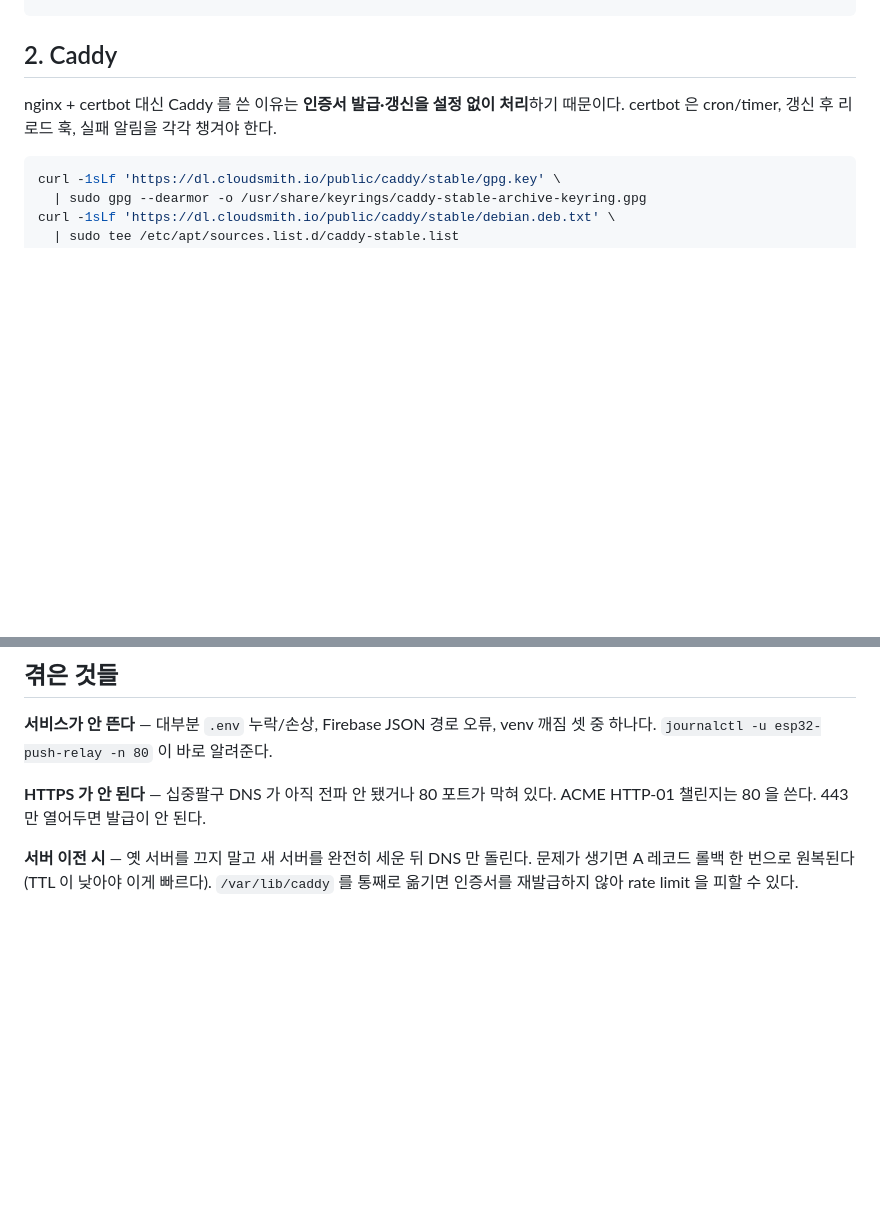
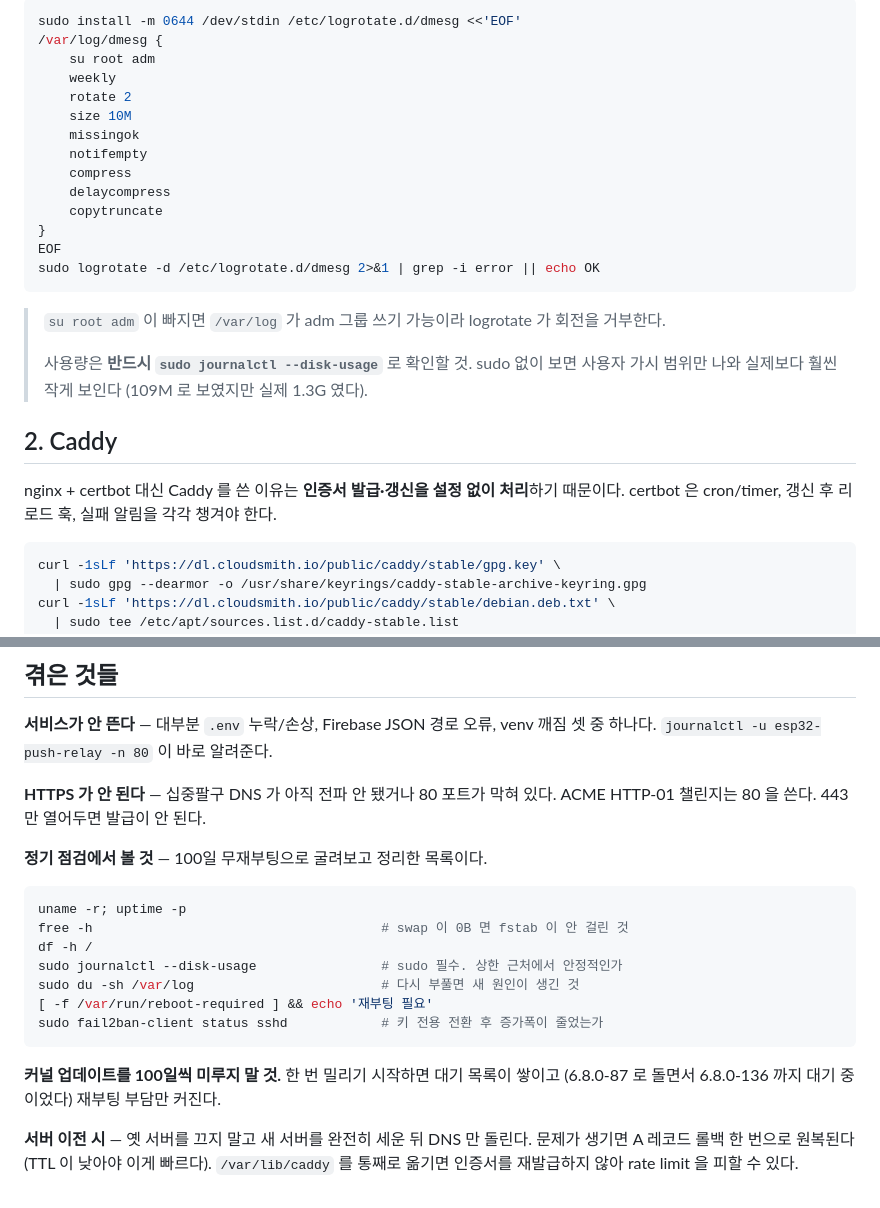
Before and after one commit to yeyebee/esp32-push-relay-showcase, a Markdown page: docs/deployment.md, 2 parts joined by grey strips. Drawn GitHub-style; blank space fills up the shorter version.

````diff
--- a/docs/deployment.md
+++ b/docs/deployment.md
@@ -31,3 +108,24 @@ sudo apt-get install -y python3 python3.12-venv sqlite3 curl git \
+```bash
+sudo install -m 0644 /dev/stdin /etc/logrotate.d/dmesg <<'EOF'
+/var/log/dmesg {
+    su root adm
+    weekly
+    rotate 2
+    size 10M
+    missingok
+    notifempty
+    compress
+    delaycompress
+    copytruncate
+}
+EOF
+sudo logrotate -d /etc/logrotate.d/dmesg 2>&1 | grep -i error || echo OK
+```
+
+> `su root adm` 이 빠지면 `/var/log` 가 adm 그룹 쓰기 가능이라 logrotate 가 회전을 거부한다.
+>
+> 사용량은 **반드시 `sudo journalctl --disk-usage`** 로 확인할 것. sudo 없이 보면 사용자
+> 가시 범위만 나와 실제보다 훨씬 작게 보인다 (109M 로 보였지만 실제 1.3G 였다).
 
 ## 2. Caddy
 
@@ -184,6 +282,21 @@ sqlite3 data/devices.db \
 **HTTPS 가 안 된다** — 십중팔구 DNS 가 아직 전파 안 됐거나 80 포트가 막혀 있다.
 ACME HTTP-01 챌린지는 80 을 쓴다. 443 만 열어두면 발급이 안 된다.
 
+**정기 점검에서 볼 것** — 100일 무재부팅으로 굴려보고 정리한 목록이다.
+
+```bash
+uname -r; uptime -p
+free -h                                     # swap 이 0B 면 fstab 이 안 걸린 것
+df -h /
+sudo journalctl --disk-usage                # sudo 필수. 상한 근처에서 안정적인가
+sudo du -sh /var/log                        # 다시 부풀면 새 원인이 생긴 것
+[ -f /var/run/reboot-required ] && echo '재부팅 필요'
+sudo fail2ban-client status sshd            # 키 전용 전환 후 증가폭이 줄었는가
+```
+
+**커널 업데이트를 100일씩 미루지 말 것.** 한 번 밀리기 시작하면 대기 목록이 쌓이고
+(6.8.0-87 로 돌면서 6.8.0-136 까지 대기 중이었다) 재부팅 부담만 커진다.
+
 **서버 이전 시** — 옛 서버를 끄지 말고 새 서버를 완전히 세운 뒤 DNS 만 돌린다.
 문제가 생기면 A 레코드 롤백 한 번으로 원복된다 (TTL 이 낮아야 이게 빠르다).
 `/var/lib/caddy` 를 통째로 옮기면 인증서를 재발급하지 않아 rate limit 을 피할 수 있다.
````
Also changed, not shown: other parts of docs/deployment.md (+78 -1 lines).
